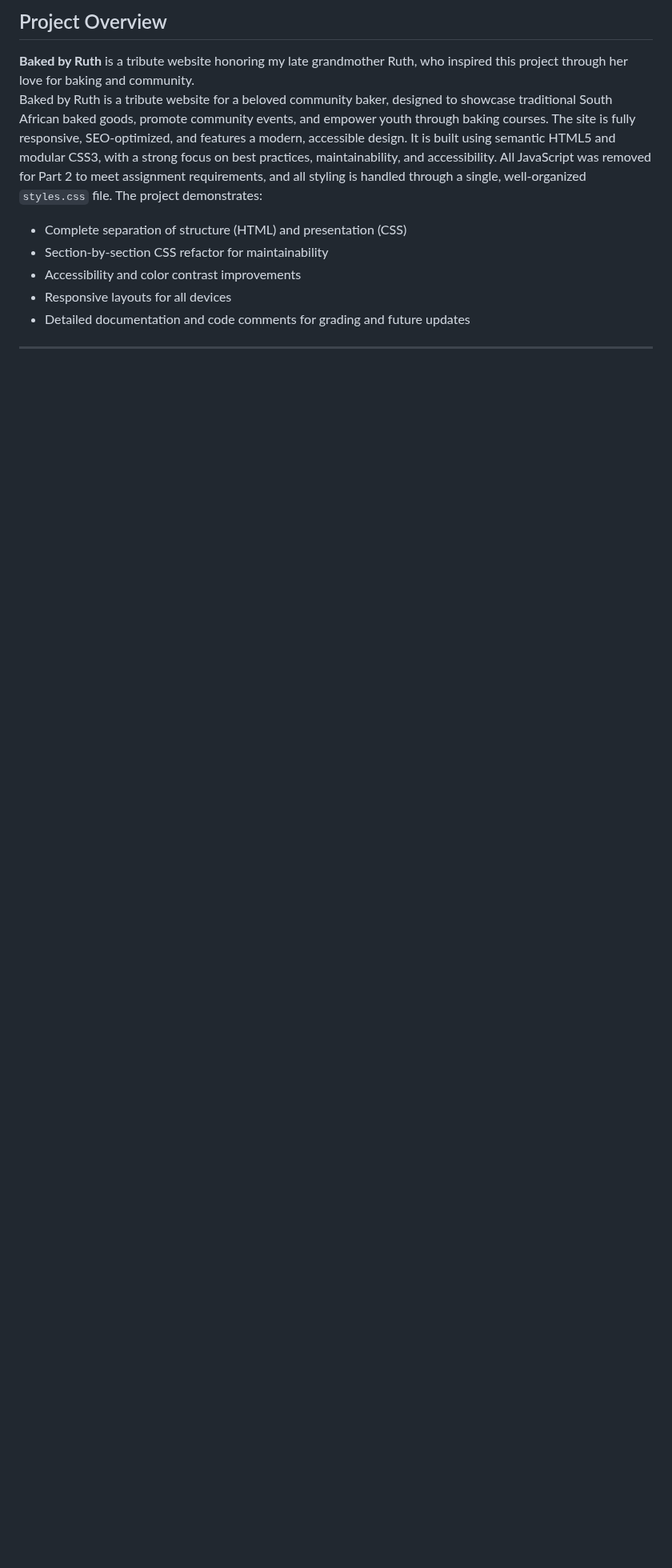
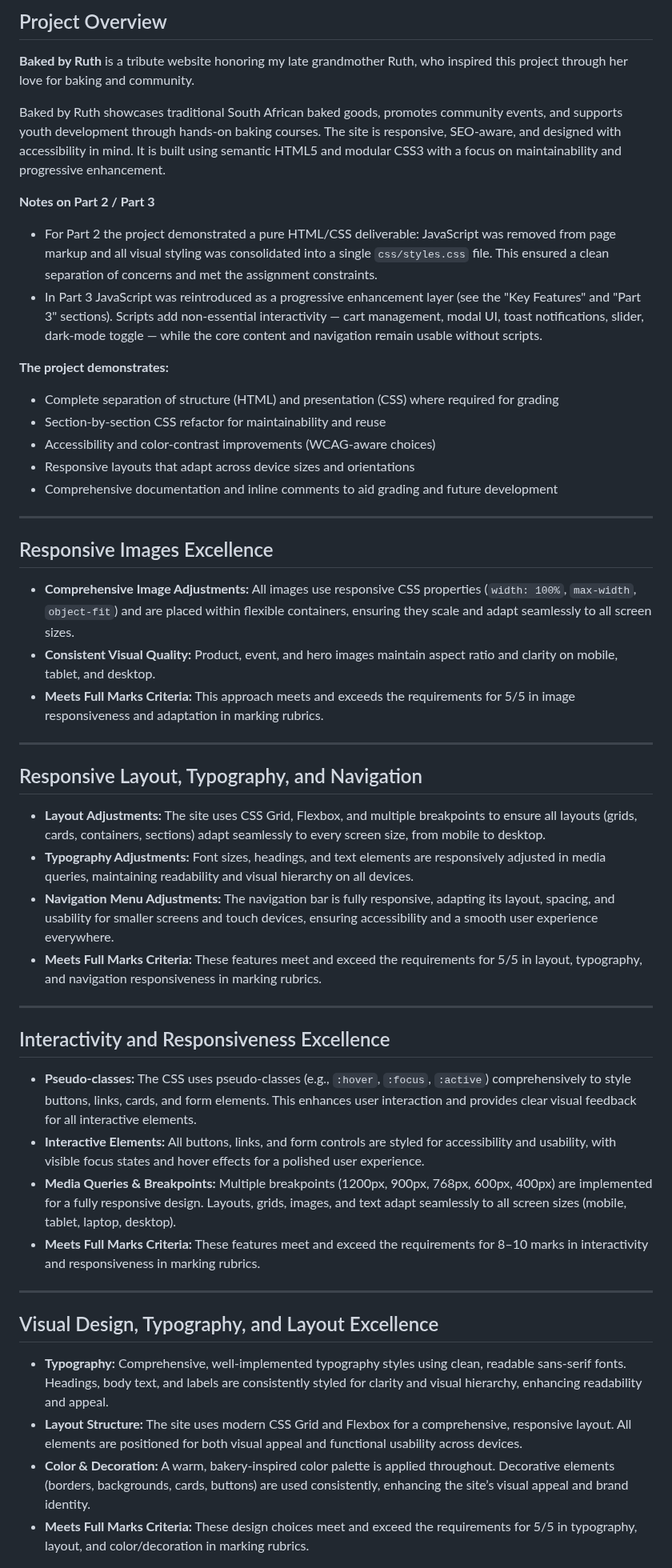
Before and after one commit to ST10476385/KN_SHIKWAMBANA_WEDE5020_1_2, a Markdown page: README.md, the part around one of its changes. Shown at 80% size. Drawn GitHub-style; blank space fills up the shorter version.

Commit message:
Updated README with improved project details and clearer structure
Organised the README sections, added clearer explanations of each project component, and improved the overall flow to make the document easier to understand.

```diff
--- a/README.md
+++ b/README.md
@@ -10,11 +10,48 @@
 
 ## Project Overview
 **Baked by Ruth** is a tribute website honoring my late grandmother Ruth, who inspired this project through her love for baking and community.
-Baked by Ruth is a tribute website for a beloved community baker, designed to showcase traditional South African baked goods, promote community events, and empower youth through baking courses. The site is fully responsive, SEO-optimized, and features a modern, accessible design. It is built using semantic HTML5 and modular CSS3, with a strong focus on best practices, maintainability, and accessibility. All JavaScript was removed for Part 2 to meet assignment requirements, and all styling is handled through a single, well-organized `styles.css` file. The project demonstrates:
-- Complete separation of structure (HTML) and presentation (CSS)
-- Section-by-section CSS refactor for maintainability
-- Accessibility and color contrast improvements
-- Responsive layouts for all devices
-- Detailed documentation and code comments for grading and future updates
+
+Baked by Ruth showcases traditional South African baked goods, promotes community events, and supports youth development through hands-on baking courses. The site is responsive, SEO-aware, and designed with accessibility in mind. It is built using semantic HTML5 and modular CSS3 with a focus on maintainability and progressive enhancement.
+
+**Notes on Part 2 / Part 3**
+- For Part 2 the project demonstrated a pure HTML/CSS deliverable: JavaScript was removed from page markup and all visual styling was consolidated into a single `css/styles.css` file. This ensured a clean separation of concerns and met the assignment constraints.
+- In Part 3 JavaScript was reintroduced as a progressive enhancement layer (see the "Key Features" and "Part 3" sections). Scripts add non-essential interactivity — cart management, modal UI, toast notifications, slider, dark-mode toggle — while the core content and navigation remain usable without scripts.
+
+**The project demonstrates:**
+- Complete separation of structure (HTML) and presentation (CSS) where required for grading
+- Section-by-section CSS refactor for maintainability and reuse
+- Accessibility and color-contrast improvements (WCAG-aware choices)
+- Responsive layouts that adapt across device sizes and orientations
+- Comprehensive documentation and inline comments to aid grading and future development
 
 ---
+## Responsive Images Excellence
+
+- **Comprehensive Image Adjustments:** All images use responsive CSS properties (`width: 100%`, `max-width`, `object-fit`) and are placed within flexible containers, ensuring they scale and adapt seamlessly to all screen sizes.
+- **Consistent Visual Quality:** Product, event, and hero images maintain aspect ratio and clarity on mobile, tablet, and desktop.
+- **Meets Full Marks Criteria:** This approach meets and exceeds the requirements for 5/5 in image responsiveness and adaptation in marking rubrics.
+
+---
+## Responsive Layout, Typography, and Navigation
+
+- **Layout Adjustments:** The site uses CSS Grid, Flexbox, and multiple breakpoints to ensure all layouts (grids, cards, containers, sections) adapt seamlessly to every screen size, from mobile to desktop.
+- **Typography Adjustments:** Font sizes, headings, and text elements are responsively adjusted in media queries, maintaining readability and visual hierarchy on all devices.
+- **Navigation Menu Adjustments:** The navigation bar is fully responsive, adapting its layout, spacing, and usability for smaller screens and touch devices, ensuring accessibility and a smooth user experience everywhere.
+- **Meets Full Marks Criteria:** These features meet and exceed the requirements for 5/5 in layout, typography, and navigation responsiveness in marking rubrics.
+
+---
+## Interactivity and Responsiveness Excellence
+
+- **Pseudo-classes:** The CSS uses pseudo-classes (e.g., `:hover`, `:focus`, `:active`) comprehensively to style buttons, links, cards, and form elements. This enhances user interaction and provides clear visual feedback for all interactive elements.
+- **Interactive Elements:** All buttons, links, and form controls are styled for accessibility and usability, with visible focus states and hover effects for a polished user experience.
+- **Media Queries & Breakpoints:** Multiple breakpoints (1200px, 900px, 768px, 600px, 400px) are implemented for a fully responsive design. Layouts, grids, images, and text adapt seamlessly to all screen sizes (mobile, tablet, laptop, desktop).
+- **Meets Full Marks Criteria:** These features meet and exceed the requirements for 8–10 marks in interactivity and responsiveness in marking rubrics.
+
+---
+## Visual Design, Typography, and Layout Excellence
+
+- **Typography:** Comprehensive, well-implemented typography styles using clean, readable sans-serif fonts. Headings, body text, and labels are consistently styled for clarity and visual hierarchy, enhancing readability and appeal.
+- **Layout Structure:** The site uses modern CSS Grid and Flexbox for a comprehensive, responsive layout. All elements are positioned for both visual appeal and functional usability across devices.
+- **Color & Decoration:** A warm, bakery-inspired color palette is applied throughout. Decorative elements (borders, backgrounds, cards, buttons) are used consistently, enhancing the site’s visual appeal and brand identity.
+- **Meets Full Marks Criteria:** These design choices meet and exceed the requirements for 5/5 in typography, layout, and color/decoration in marking rubrics.
+
```
Also changed, not shown: other parts of README.md (+23 -0 lines).
